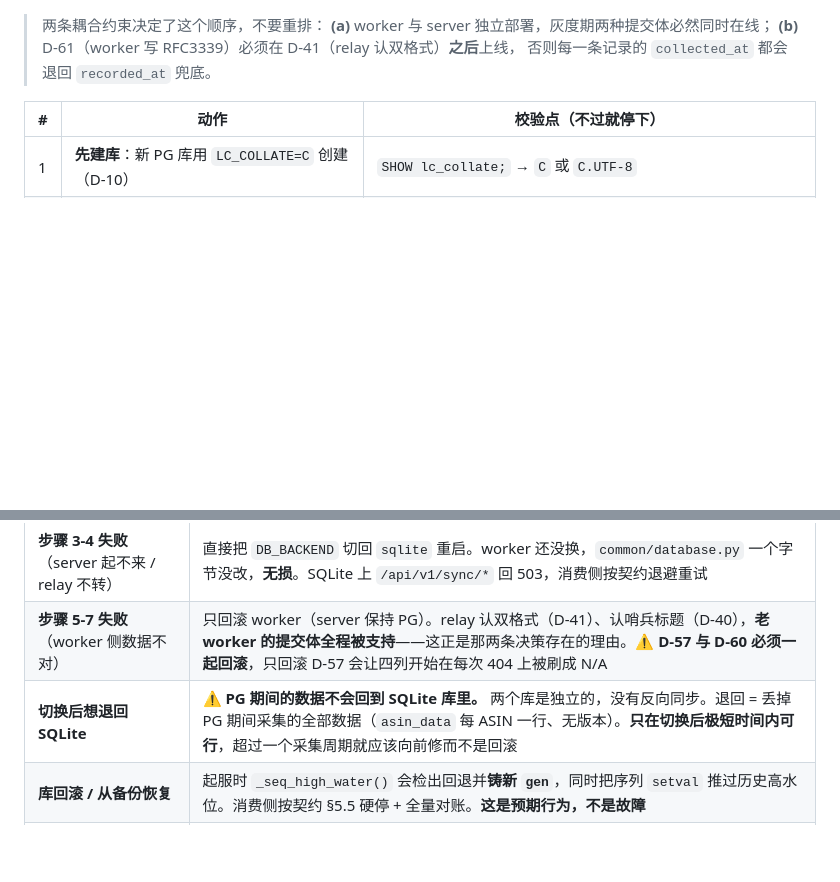
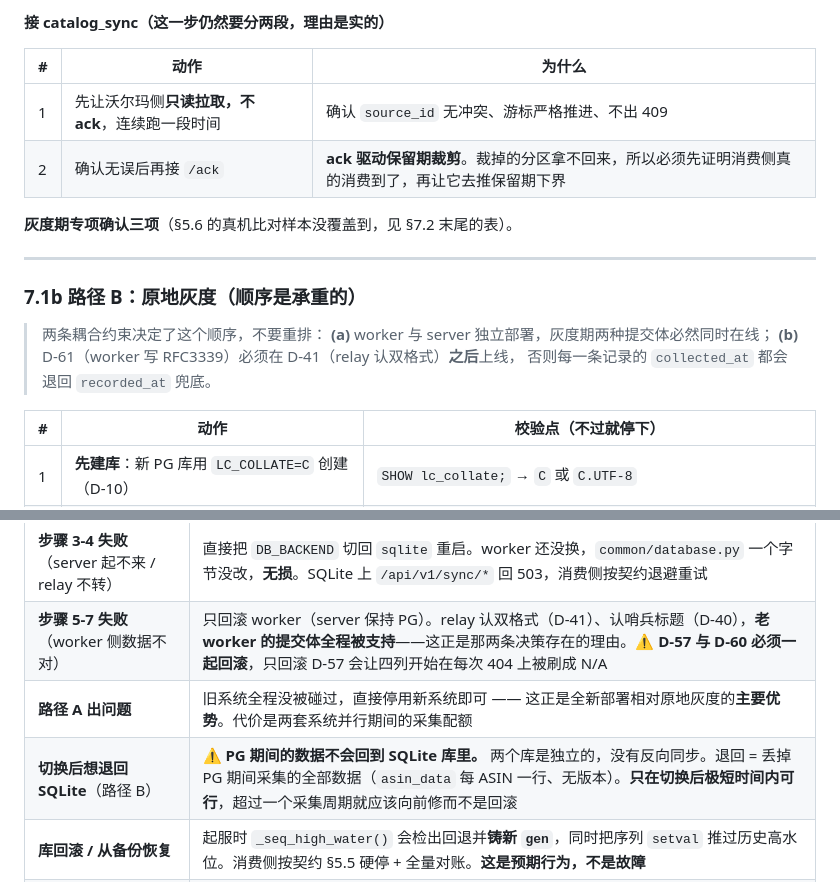
Before and after one commit to ElijahRRR/amazon-scraper-v3, a Markdown page: .agent/MIGRATION_STATUS.md, 2 parts joined by grey strips. Drawn GitHub-style; blank space fills up the shorter version.

```diff
--- a/.agent/MIGRATION_STATUS.md
+++ b/.agent/MIGRATION_STATUS.md
@@ -388,3 +417,15 @@ Phase 5 要做的（`.agent/pg_migration_plan.md` §Phase 5）：
+**接 catalog_sync（这一步仍然要分两段，理由是实的）**
+
+| # | 动作 | 为什么 |
+|---|---|---|
+| 1 | 先让沃尔玛侧**只读拉取，不 ack**，连续跑一段时间 | 确认 `source_id` 无冲突、游标严格推进、不出 409 |
+| 2 | 确认无误后再接 `/ack` | **ack 驱动保留期裁剪**。裁掉的分区拿不回来，所以必须先证明消费侧真的消费到了，再让它去推保留期下界 |
+
+**灰度期专项确认三项**（§5.6 的真机比对样本没覆盖到，见 §7.2 末尾的表）。
+
+---
+
+### 7.1b 路径 B：原地灰度（**顺序是承重的**）
 
 > 两条耦合约束决定了这个顺序，不要重排：
 > **(a)** worker 与 server 独立部署，灰度期两种提交体必然同时在线；
@@ -436,7 +477,8 @@ Phase 5 要做的（`.agent/pg_migration_plan.md` §Phase 5）：
 |---|---|
 | **步骤 3-4 失败**（server 起不来 / relay 不转） | 直接把 `DB_BACKEND` 切回 `sqlite` 重启。worker 还没换，`common/database.py` 一个字节没改，**无损**。SQLite 上 `/api/v1/sync/*` 回 503，消费侧按契约退避重试 |
 | **步骤 5-7 失败**（worker 侧数据不对） | 只回滚 worker（server 保持 PG）。relay 认双格式（D-41）、认哨兵标题（D-40），**老 worker 的提交体全程被支持**——这正是那两条决策存在的理由。⚠ **D-57 与 D-60 必须一起回滚**，只回滚 D-57 会让四列开始在每次 404 上被刷成 N/A |
-| **切换后想退回 SQLite** | ⚠ **PG 期间的数据不会回到 SQLite 库里。** 两个库是独立的，没有反向同步。退回 = 丢掉 PG 期间采集的全部数据（`asin_data` 每 ASIN 一行、无版本）。**只在切换后极短时间内可行**，超过一个采集周期就应该向前修而不是回滚 |
+| **路径 A 出问题** | 旧系统全程没被碰过，直接停用新系统即可 —— 这正是全新部署相对原地灰度的**主要优势**。代价是两套系统并行期间的采集配额 |
+| **切换后想退回 SQLite**（路径 B） | ⚠ **PG 期间的数据不会回到 SQLite 库里。** 两个库是独立的，没有反向同步。退回 = 丢掉 PG 期间采集的全部数据（`asin_data` 每 ASIN 一行、无版本）。**只在切换后极短时间内可行**，超过一个采集周期就应该向前修而不是回滚 |
 | **库回滚 / 从备份恢复** | 起服时 `_seq_high_water()` 会检出回退并**铸新 `gen`**，同时把序列 `setval` 推过历史高水位。消费侧按契约 §5.5 硬停 + 全量对账。**这是预期行为，不是故障** |
 | **整机快照回滚** | 服务端**检不出**（B1）。唯一防线是消费侧的 `max_seq` 单调检查。回滚后必须**主动通知**沃尔玛侧做全量对账，不能指望自动检出 |
 
```
Also changed, not shown: other parts of .agent/MIGRATION_STATUS.md (+35 -6 lines).
